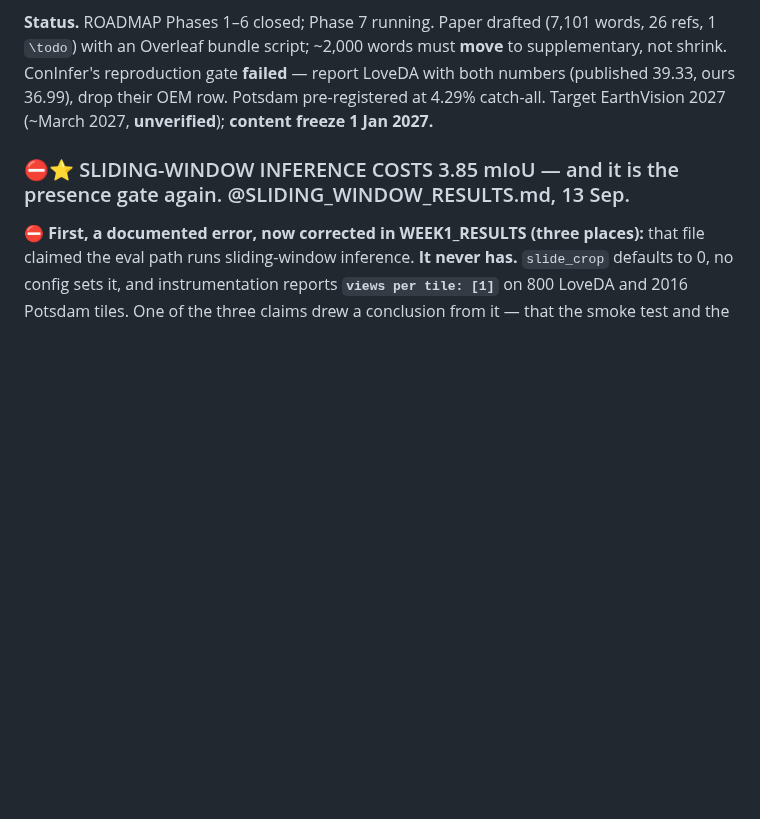
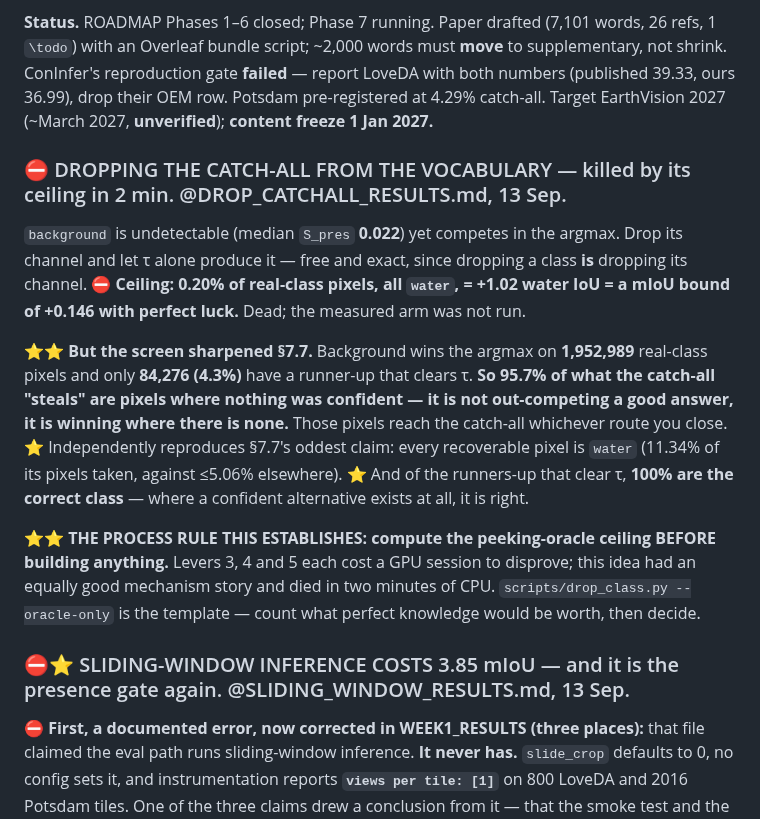
Before and after one commit to FasterThanAi/FreeTraining-OVSS, a Markdown page: CLAUDE.md, the part around the change. GitHub-like rendering; blank space fills up the shorter version.

```diff
--- a/CLAUDE.md
+++ b/CLAUDE.md
@@ -171,6 +171,26 @@ but `water` has identical share and asymmetry in both domains and an 8× differe
 shrink. ConInfer's reproduction gate **failed** — report LoveDA with both numbers (published
 39.33, ours 36.99), drop their OEM row. Potsdam pre-registered at 4.29% catch-all.
 Target EarthVision 2027 (~March 2027, **unverified**); **content freeze 1 Jan 2027.**
+
+### ⛔ DROPPING THE CATCH-ALL FROM THE VOCABULARY — killed by its ceiling in 2 min. @DROP_CATCHALL_RESULTS.md, 13 Sep.
+
+`background` is undetectable (median `S_pres` **0.022**) yet competes in the argmax. Drop its
+channel and let τ alone produce it — free and exact, since dropping a class **is** dropping its
+channel. ⛔ **Ceiling: 0.20% of real-class pixels, all `water`, = +1.02 water IoU = a mIoU bound of
++0.146 with perfect luck.** Dead; the measured arm was not run.
+
+⭐⭐ **But the screen sharpened §7.7.** Background wins the argmax on **1,952,989** real-class
+pixels and only **84,276 (4.3%)** have a runner-up that clears τ. **So 95.7% of what the catch-all
+"steals" are pixels where nothing was confident — it is not out-competing a good answer, it is
+winning where there is none.** Those pixels reach the catch-all whichever route you close.
+⭐ Independently reproduces §7.7's oddest claim: every recoverable pixel is `water` (11.34% of its
+pixels taken, against ≤5.06% elsewhere). ⭐ And of the runners-up that clear τ, **100% are the
+correct class** — where a confident alternative exists at all, it is right.
+
+⭐⭐ **THE PROCESS RULE THIS ESTABLISHES: compute the peeking-oracle ceiling BEFORE building
+anything.** Levers 3, 4 and 5 each cost a GPU session to disprove; this idea had an equally good
+mechanism story and died in two minutes of CPU. `scripts/drop_class.py --oracle-only` is the
+template — count what perfect knowledge would be worth, then decide.
 
 ### ⛔⭐ SLIDING-WINDOW INFERENCE COSTS 3.85 mIoU — and it is the presence gate again. @SLIDING_WINDOW_RESULTS.md, 13 Sep.
 
```
Also changed, not shown: DROP_CATCHALL_RESULTS.md (added, +71 -0 lines).
